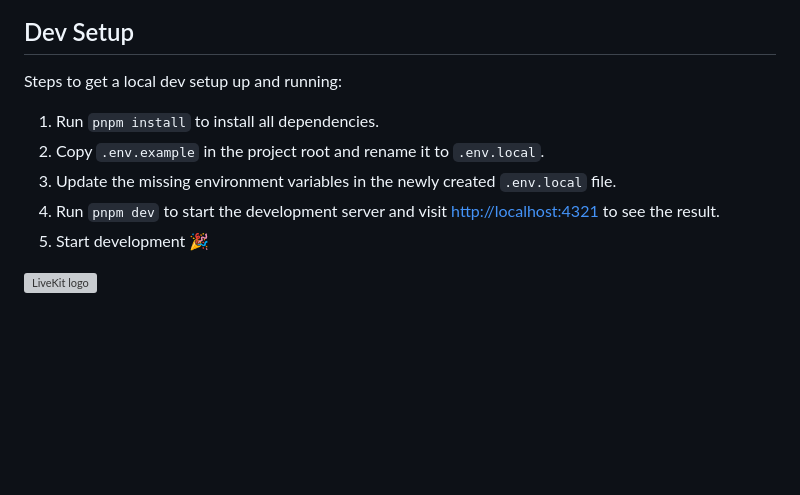
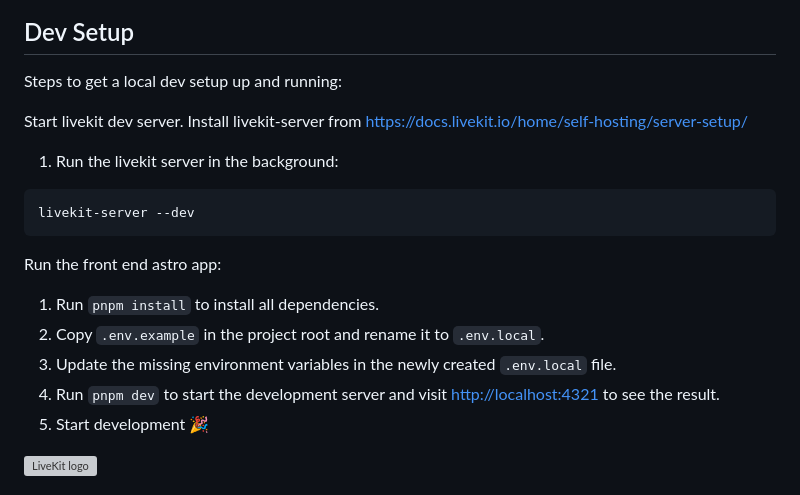
Before and after one commit to bitkarrot/livekit-react-astro, a Markdown page: README.md, the part around the change. Rendered like a GitHub page; blank space fills up the shorter version; grey boxes are pictures that could not be loaded.

````diff
--- a/README.md
+++ b/README.md
@@ -13,11 +13,24 @@ This is a work in progress port of [LiveKit Meet](https://github.com/livekit/mee
 
 Steps to get a local dev setup up and running:
 
+Start livekit dev server. Install livekit-server from
+https://docs.livekit.io/home/self-hosting/server-setup/
+
+1. Run the livekit server in the background:
+
+```sh
+livekit-server --dev
+```
+
+Run the front end astro app:
+
 1. Run `pnpm install` to install all dependencies.
 2. Copy `.env.example` in the project root and rename it to `.env.local`.
 3. Update the missing environment variables in the newly created `.env.local` file.
 4. Run `pnpm dev` to start the development server and visit [http://localhost:4321](http://localhost:4321) to see the result.
 5. Start development 🎉
+
+
 
 <a href="https://livekit.io/">
   <img src="./.github/assets/livekit-mark.png" alt="LiveKit logo" width="100" height="100">
````
